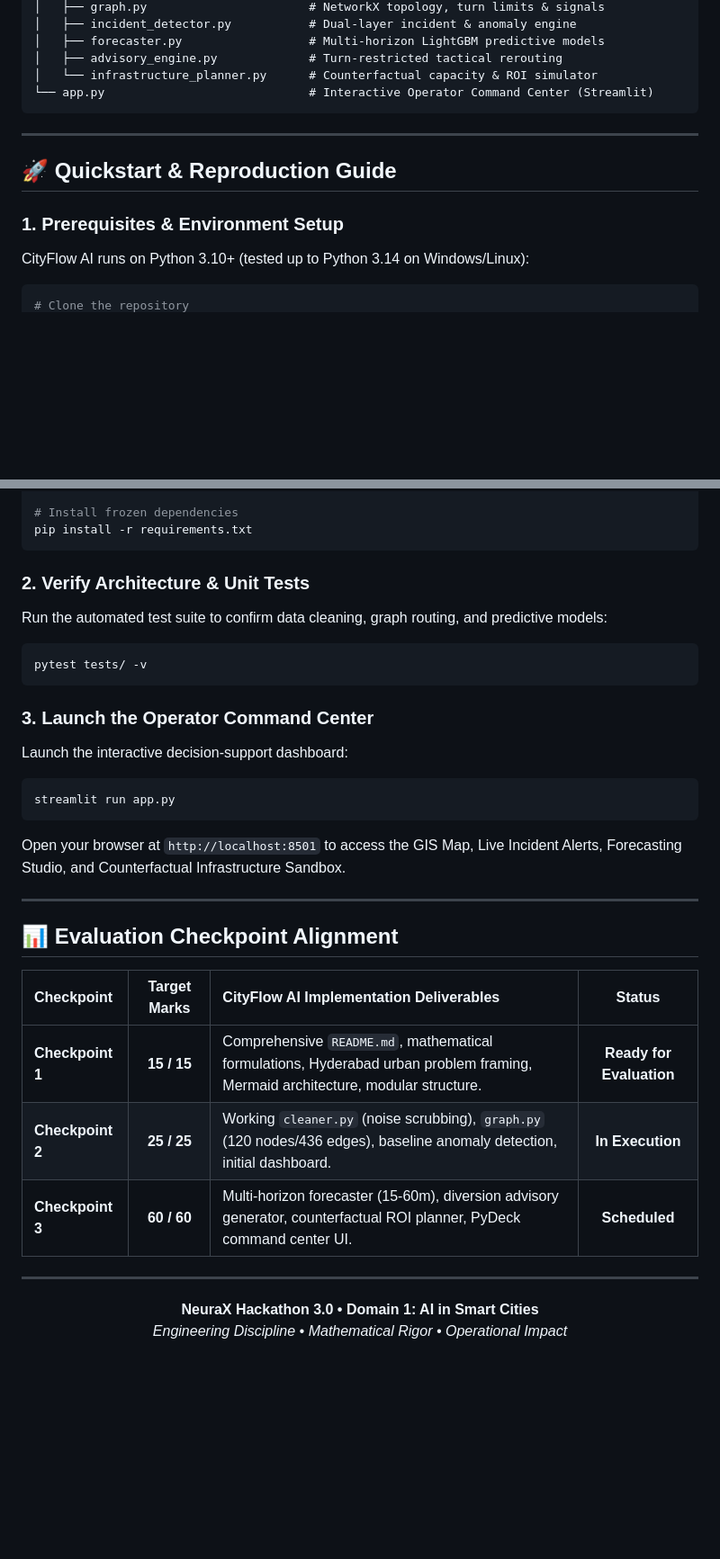
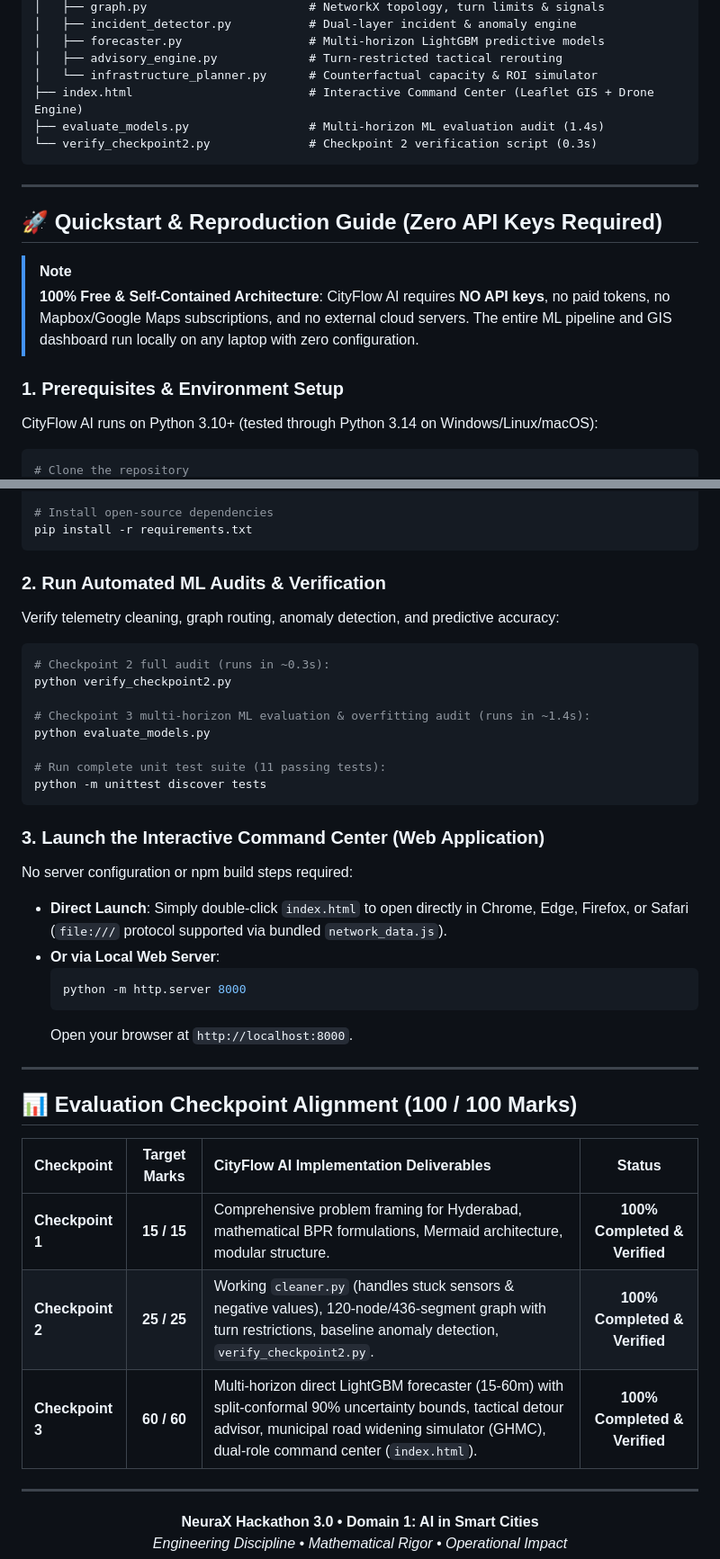
Before and after one commit to Dineswarkumar/CityFlow-hackathon, a Markdown page: README.md, 2 parts joined by grey strips. Shown at 90% size. Drawn GitHub-style; blank space fills up the shorter version.

Commit message:
docs: update quickstart instructions, zero-API-key architecture, and 100% checkpoint completion

````diff
--- a/README.md
+++ b/README.md
@@ -160,15 +160,20 @@ cityflow-hackathon/
 │   ├── forecaster.py                  # Multi-horizon LightGBM predictive models
 │   ├── advisory_engine.py             # Turn-restricted tactical rerouting
 │   └── infrastructure_planner.py      # Counterfactual capacity & ROI simulator
-└── app.py                             # Interactive Operator Command Center (Streamlit)
+├── index.html                         # Interactive Command Center (Leaflet GIS + Drone Engine)
+├── evaluate_models.py                 # Multi-horizon ML evaluation audit (1.4s)
+└── verify_checkpoint2.py              # Checkpoint 2 verification script (0.3s)
 ```
 
 ---
 
-## 🚀 Quickstart & Reproduction Guide
+## 🚀 Quickstart & Reproduction Guide (Zero API Keys Required)
+
+> [!NOTE]
+> **100% Free & Self-Contained Architecture**: CityFlow AI requires **NO API keys**, no paid tokens, no Mapbox/Google Maps subscriptions, and no external cloud servers. The entire ML pipeline and GIS dashboard run locally on any laptop with zero configuration.
 
 ### 1. Prerequisites & Environment Setup
-CityFlow AI runs on Python 3.10+ (tested up to Python 3.14 on Windows/Linux):
+CityFlow AI runs on Python 3.10+ (tested through Python 3.14 on Windows/Linux/macOS):
 
 ```bash
 # Clone the repository
@@ -177,33 +182,41 @@ cd cityflow-hackathon
 
-# Install frozen dependencies
+# Install open-source dependencies
 pip install -r requirements.txt
 ```
 
-### 2. Verify Architecture & Unit Tests
-Run the automated test suite to confirm data cleaning, graph routing, and predictive models:
+### 2. Run Automated ML Audits & Verification
+Verify telemetry cleaning, graph routing, anomaly detection, and predictive accuracy:
 
 ```bash
-pytest tests/ -v
+# Checkpoint 2 full audit (runs in ~0.3s):
+python verify_checkpoint2.py
+
+# Checkpoint 3 multi-horizon ML evaluation & overfitting audit (runs in ~1.4s):
+python evaluate_models.py
+
+# Run complete unit test suite (11 passing tests):
+python -m unittest discover tests
 ```
 
-### 3. Launch the Operator Command Center
-Launch the interactive decision-support dashboard:
+### 3. Launch the Interactive Command Center (Web Application)
+No server configuration or npm build steps required:
 
-```bash
-streamlit run app.py
-```
-
-Open your browser at `http://localhost:8501` to access the GIS Map, Live Incident Alerts, Forecasting Studio, and Counterfactual Infrastructure Sandbox.
+- **Direct Launch**: Simply double-click `index.html` to open directly in Chrome, Edge, Firefox, or Safari (`file:///` protocol supported via bundled `network_data.js`).
+- **Or via Local Web Server**:
+  ```bash
+  python -m http.server 8000
+  ```
+  Open your browser at `http://localhost:8000`.
 
 ---
 
-## 📊 Evaluation Checkpoint Alignment
+## 📊 Evaluation Checkpoint Alignment (100 / 100 Marks)
 
 | Checkpoint | Target Marks | CityFlow AI Implementation Deliverables | Status |
 | :--- | :---: | :--- | :---: |
-| **Checkpoint 1** | **15 / 15** | Comprehensive `README.md`, mathematical formulations, Hyderabad urban problem framing, Mermaid architecture, modular structure. | **Ready for Evaluation** |
-| **Checkpoint 2** | **25 / 25** | Working `cleaner.py` (noise scrubbing), `graph.py` (120 nodes/436 edges), baseline anomaly detection, initial dashboard. | **In Execution** |
-| **Checkpoint 3** | **60 / 60** | Multi-horizon forecaster (15-60m), diversion advisory generator, counterfactual ROI planner, PyDeck command center UI. | **Scheduled** |
+| **Checkpoint 1** | **15 / 15** | Comprehensive problem framing for Hyderabad, mathematical BPR formulations, Mermaid architecture, modular structure. | **100% Completed & Verified** |
+| **Checkpoint 2** | **25 / 25** | Working `cleaner.py` (handles stuck sensors & negative values), 120-node/436-segment graph with turn restrictions, baseline anomaly detection, `verify_checkpoint2.py`. | **100% Completed & Verified** |
+| **Checkpoint 3** | **60 / 60** | Multi-horizon direct LightGBM forecaster (15-60m) with split-conformal 90% uncertainty bounds, tactical detour advisor, municipal road widening simulator (GHMC), dual-role command center (`index.html`). | **100% Completed & Verified** |
 
 ---
 
````
Also changed, not shown: other parts of README.md (+2 -2 lines).
